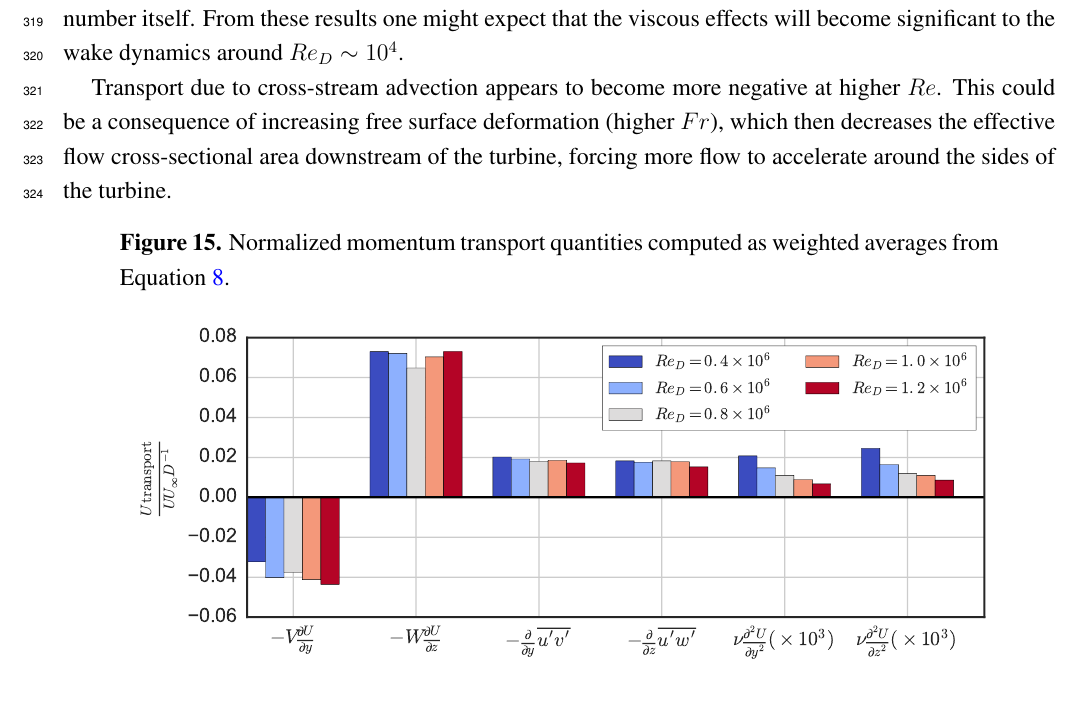
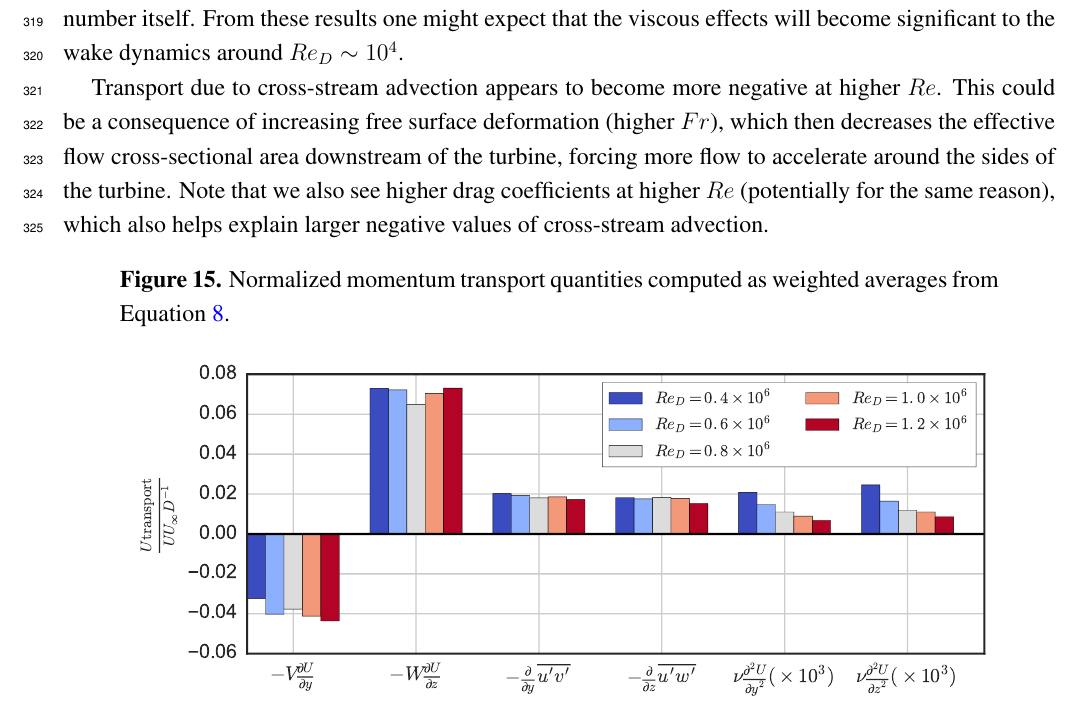
Before and after one commit to petebachant/CFT-Re-dep-paper, a LaTeX paper (paper.tex): part of page 16 of 21, cut so that both start at the same text. Compiled offline with pdfLaTeX.

Commit message:
Note link between higher drag coefficient and cross-stream advection; resolves #70

```diff
--- a/paper.tex
+++ b/paper.tex
@@ -850,7 +850,9 @@ Transport due to cross-stream advection appears to become more negative at
 higher $Re$. This could be a consequence of increasing free surface deformation
 (higher $Fr$), which then decreases the effective flow cross-sectional area
 downstream of the turbine, forcing more flow to accelerate around the sides of
-the turbine.
+the turbine. Note that we also see higher drag coefficients at higher $Re$
+(potentially for the same reason), which also helps explain larger negative
+values of cross-stream advection.
 
 \begin{figure}[ht!]
     \centering
```
